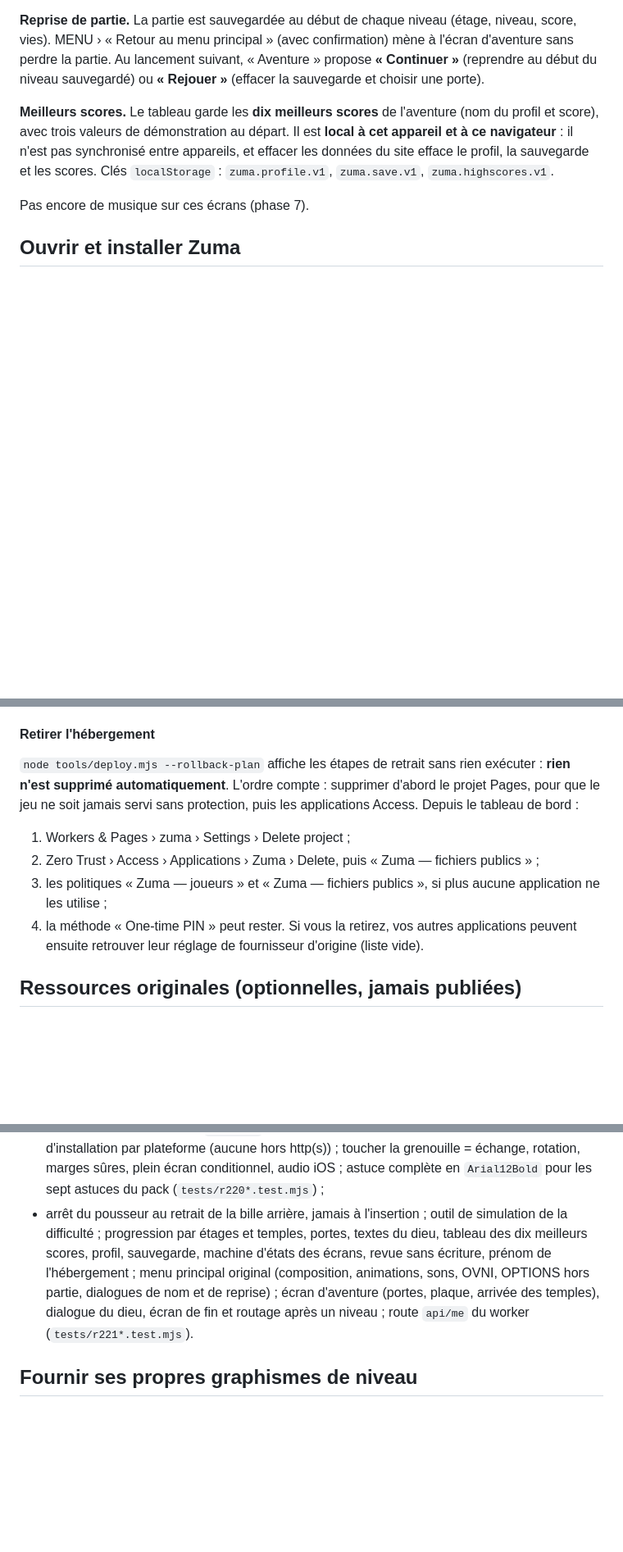
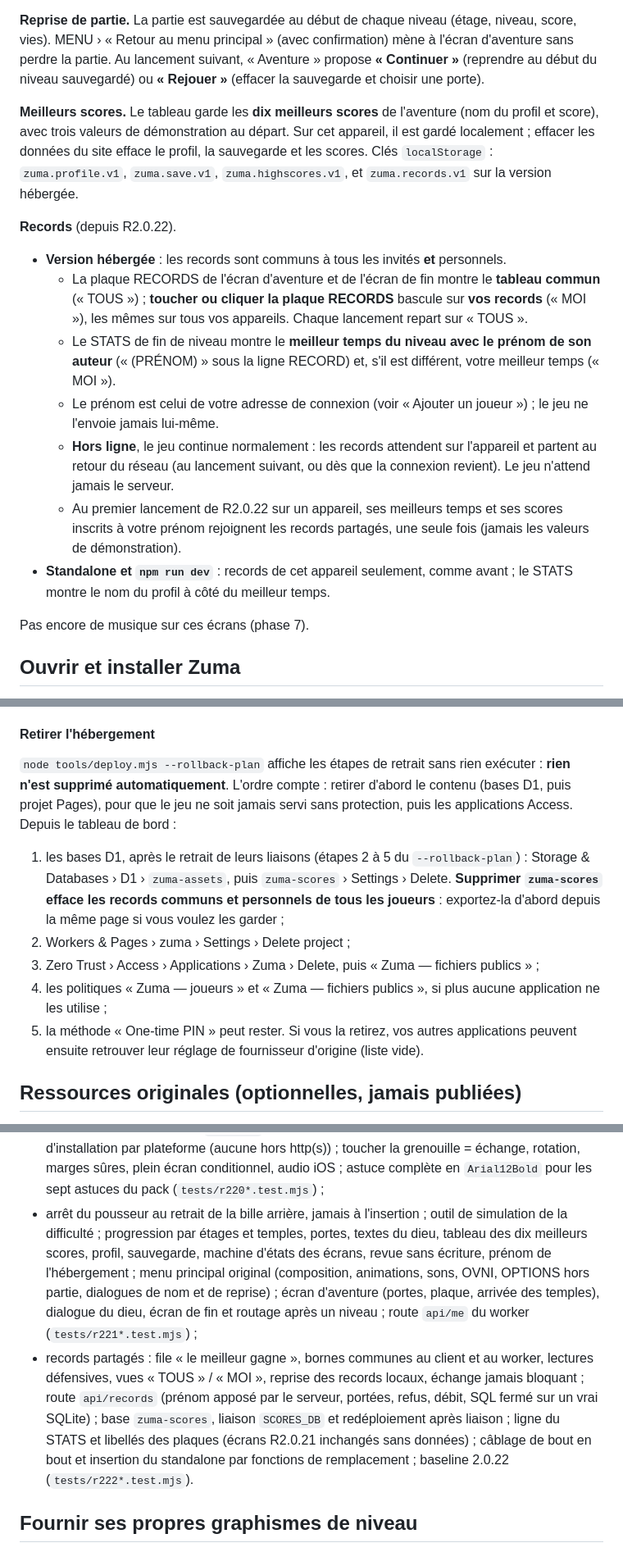
Before and after one commit to romaindetroyat/zuma, a Markdown page: README.md, 3 parts joined by grey strips. Shown at 82% size. Drawn GitHub-style; blank space fills up the shorter version.

```diff
--- a/README.md
+++ b/README.md
@@ -67,7 +68,17 @@ Depuis R2.0.21, le jeu suit le parcours de l'aventure de Zuma Deluxe, écran par
 
 **Reprise de partie.** La partie est sauvegardée au début de chaque niveau (étage, niveau, score, vies). MENU › « Retour au menu principal » (avec confirmation) mène à l'écran d'aventure sans perdre la partie. Au lancement suivant, « Aventure » propose **« Continuer »** (reprendre au début du niveau sauvegardé) ou **« Rejouer »** (effacer la sauvegarde et choisir une porte).
 
-**Meilleurs scores.** Le tableau garde les **dix meilleurs scores** de l'aventure (nom du profil et score), avec trois valeurs de démonstration au départ. Il est **local à cet appareil et à ce navigateur** : il n'est pas synchronisé entre appareils, et effacer les données du site efface le profil, la sauvegarde et les scores. Clés `localStorage` : `zuma.profile.v1`, `zuma.save.v1`, `zuma.highscores.v1`.
+**Meilleurs scores.** Le tableau garde les **dix meilleurs scores** de l'aventure (nom du profil et score), avec trois valeurs de démonstration au départ. Sur cet appareil, il est gardé localement ; effacer les données du site efface le profil, la sauvegarde et les scores. Clés `localStorage` : `zuma.profile.v1`, `zuma.save.v1`, `zuma.highscores.v1`, et `zuma.records.v1` sur la version hébergée.
+
+**Records** (depuis R2.0.22).
+
+- **Version hébergée** : les records sont communs à tous les invités **et** personnels.
+  - La plaque RECORDS de l'écran d'aventure et de l'écran de fin montre le **tableau commun** (« TOUS ») ; **toucher ou cliquer la plaque RECORDS** bascule sur **vos records** (« MOI »), les mêmes sur tous vos appareils. Chaque lancement repart sur « TOUS ».
+  - Le STATS de fin de niveau montre le **meilleur temps du niveau avec le prénom de son auteur** (« (PRÉNOM) » sous la ligne RECORD) et, s'il est différent, votre meilleur temps (« MOI »).
+  - Le prénom est celui de votre adresse de connexion (voir « Ajouter un joueur ») ; le jeu ne l'envoie jamais lui-même.
+  - **Hors ligne**, le jeu continue normalement : les records attendent sur l'appareil et partent au retour du réseau (au lancement suivant, ou dès que la connexion revient). Le jeu n'attend jamais le serveur.
+  - Au premier lancement de R2.0.22 sur un appareil, ses meilleurs temps et ses scores inscrits à votre prénom rejoignent les records partagés, une seule fois (jamais les valeurs de démonstration).
+- **Standalone et `npm run dev`** : records de cet appareil seulement, comme avant ; le STATS montre le nom du profil à côté du meilleur temps.
 
 Pas encore de musique sur ces écrans (phase 7).
 
@@ -211,12 +228,13 @@ Si la page du code revient sans fin, ou si elle s'ouvre dans Safari pendant que
 
 #### Retirer l'hébergement
 
-`node tools/deploy.mjs --rollback-plan` affiche les étapes de retrait sans rien exécuter : **rien n'est supprimé automatiquement**. L'ordre compte : supprimer d'abord le projet Pages, pour que le jeu ne soit jamais servi sans protection, puis les applications Access. Depuis le tableau de bord :
+`node tools/deploy.mjs --rollback-plan` affiche les étapes de retrait sans rien exécuter : **rien n'est supprimé automatiquement**. L'ordre compte : retirer d'abord le contenu (bases D1, puis projet Pages), pour que le jeu ne soit jamais servi sans protection, puis les applications Access. Depuis le tableau de bord :
 
-1. Workers & Pages › zuma › Settings › Delete project ;
-2. Zero Trust › Access › Applications › Zuma › Delete, puis « Zuma — fichiers publics » ;
-3. les politiques « Zuma — joueurs » et « Zuma — fichiers publics », si plus aucune application ne les utilise ;
-4. la méthode « One-time PIN » peut rester. Si vous la retirez, vos autres applications peuvent ensuite retrouver leur réglage de fournisseur d'origine (liste vide).
+1. les bases D1, après le retrait de leurs liaisons (étapes 2 à 5 du `--rollback-plan`) : Storage & Databases › D1 › `zuma-assets`, puis `zuma-scores` › Settings › Delete. **Supprimer `zuma-scores` efface les records communs et personnels de tous les joueurs** : exportez-la d'abord depuis la même page si vous voulez les garder ;
+2. Workers & Pages › zuma › Settings › Delete project ;
+3. Zero Trust › Access › Applications › Zuma › Delete, puis « Zuma — fichiers publics » ;
+4. les politiques « Zuma — joueurs » et « Zuma — fichiers publics », si plus aucune application ne les utilise ;
+5. la méthode « One-time PIN » peut rester. Si vous la retirez, vos autres applications peuvent ensuite retrouver leur réglage de fournisseur d'origine (liste vide).
 
 ## Ressources originales (optionnelles, jamais publiées)
 
@@ -378,7 +396,8 @@ Le jeu est simulé et dessiné en 640×480 logiques ; le canvas est mis à l'éc
 - décodage CURV aligné (tunnel, priorité 0..3), priorité d'une bille aux deux bords, projectile qui traverse une bille en tunnel, cinq passes de dessin sans bille omise ; vies tous les 50 000 points (sans plafond, aussi pendant le compte à rebours) avec triple `extralife` et compteur de grenouilles ; cadence originale des pièces (10 s, 13 s, 1/180 par tick, rien après ZUMA, `dist` en %), `coinappear` à 0,40 et panoramique ; décompte simultané sur plusieurs chaînes ; menu de jeu (disposition, aide, confirmation, composition, pause, volume) ; visée et tir sur toute la fenêtre, liaisons clavier, `stagePoint`, `fitScale` ; roulement 0,35 / 50 ms / 500 ms (`tests/r218*.test.mjs`) ;
 - destruction en 24 ticks sans mouvement ; attraction `v = 10` après la destruction et `v = 1` après un tir sans alignement (⌊v/8⌋ px par maj, sans plafond) ; rebond au contact (18 ticks à max(50, 150 × profondeur) px/s, toute la chaîne, pousseur arrêté ≥ 12 ticks) ; recul ZUMA par chaîne depuis la tête (100 px/s, 180 ticks au plus, arrêt sous 50 px) et `ball-exit` sous 1 px ; pièce à 36 px qui consomme le tir ; trois grenouilles par partie et un seul `lost` par perte ; sons du contact et de l'impact, anti-rafale 250 ms, `power-spawn` muet ; réserve de grenouilles, « xN », clignotement, barre du haut recalée (`tests/r219*.test.mjs`) ;
 - bouton OK du STATS selon la règle du pied du `Dialog` original, dessin en trois tranches partagé avec le menu, zone cliquable alignée ; service worker généré (deux caches, seules les ressources absentes téléchargées, routage hors ligne, mise à jour sur confirmation, `api/` jamais intercepté), artefact `--deploy`, icônes PNG, manifeste, métadonnées Apple, consignes d'installation par plateforme (aucune hors http(s)) ; toucher la grenouille = échange, rotation, marges sûres, plein écran conditionnel, audio iOS ; astuce complète en `Arial12Bold` pour les sept astuces du pack (`tests/r220*.test.mjs`) ;
-- arrêt du pousseur au retrait de la bille arrière, jamais à l'insertion ; outil de simulation de la difficulté ; progression par étages et temples, portes, textes du dieu, tableau des dix meilleurs scores, profil, sauvegarde, machine d'états des écrans, revue sans écriture, prénom de l'hébergement ; menu principal original (composition, animations, sons, OVNI, OPTIONS hors partie, dialogues de nom et de reprise) ; écran d'aventure (portes, plaque, arrivée des temples), dialogue du dieu, écran de fin et routage après un niveau ; route `api/me` du worker (`tests/r221*.test.mjs`).
+- arrêt du pousseur au retrait de la bille arrière, jamais à l'insertion ; outil de simulation de la difficulté ; progression par étages et temples, portes, textes du dieu, tableau des dix meilleurs scores, profil, sauvegarde, machine d'états des écrans, revue sans écriture, prénom de l'hébergement ; menu principal original (composition, animations, sons, OVNI, OPTIONS hors partie, dialogues de nom et de reprise) ; écran d'aventure (portes, plaque, arrivée des temples), dialogue du dieu, écran de fin et routage après un niveau ; route `api/me` du worker (`tests/r221*.test.mjs`) ;
+- records partagés : file « le meilleur gagne », bornes communes au client et au worker, lectures défensives, vues « TOUS » / « MOI », reprise des records locaux, échange jamais bloquant ; route `api/records` (prénom apposé par le serveur, portées, refus, débit, SQL fermé sur un vrai SQLite) ; base `zuma-scores`, liaison `SCORES_DB` et redéploiement après liaison ; ligne du STATS et libellés des plaques (écrans R2.0.21 inchangés sans données) ; câblage de bout en bout et insertion du standalone par fonctions de remplacement ; baseline 2.0.22 (`tests/r222*.test.mjs`).
 
 ## Fournir ses propres graphismes de niveau
 
```
Also changed, not shown: other parts of README.md (+13 -4 lines), R222_RELEASE_NOTES.md (added, +110 -0 lines).
